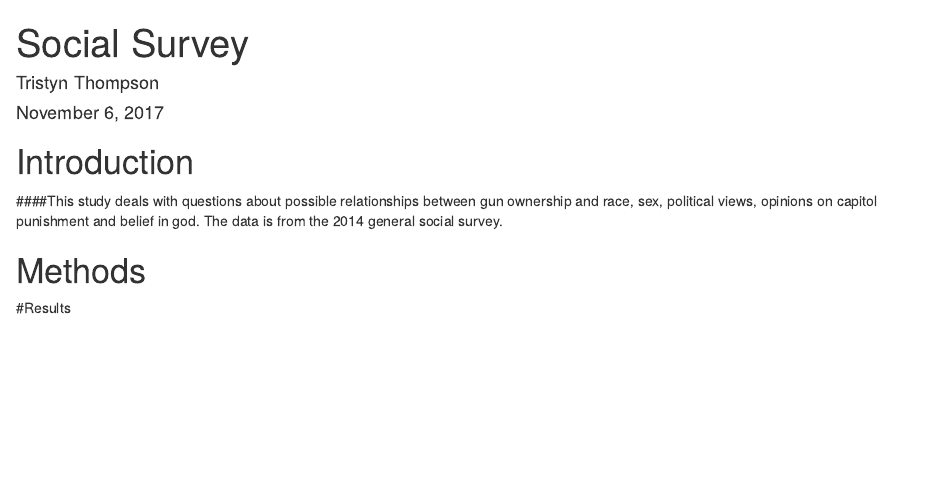
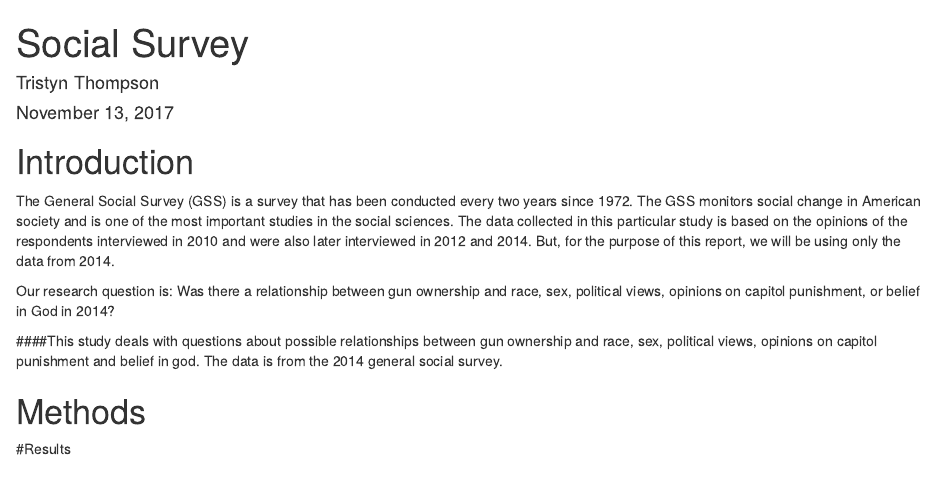
Before and after one commit to tthompson53/social-survey, an R Markdown document (OwnGun.rmd): the page in a window 1100 px wide, from its top. Rendered offline with R 4.5, knitr and Pandoc, with nearby package versions; some code elsewhere in the file could not run offline.

Commit message:
Introduction

```diff
--- a/OwnGun.rmd
+++ b/OwnGun.rmd
@@ -1,7 +1,7 @@
 ---
 title: "Social Survey"
 author: Tristyn Thompson
-date: November 6, 2017
+date: November 13, 2017
 output:
   html_document: default
 ---
@@ -16,6 +16,11 @@ source("Import_GSS_2014_haven.R")
 # Introduction
 
 <!--In this section you explain what you are trying to show.  Where did the data come from?  What is the research or other question you are trying to answer?!-->
+The General Social Survey (GSS) is a survey that has been conducted every two years since 1972. The GSS monitors social change in American society and is one of the most important studies in the social sciences. The data collected in this particular study is based on the opinions of the respondents interviewed in 2010 and were also later interviewed in 2012 and 2014. But, for the purpose of this report, we will be using only the data from 2014.
+
+Our research question is:
+    Was there a relationship between gun ownership and race, sex, political views, opinions on capitol punishment, or belief in God in 2014?
+
 
 ####This study deals with questions about possible relationships between gun ownership and race, sex, political views, opinions on capitol punishment and belief in god. The data is from the 2014 general social survey.
 
```
